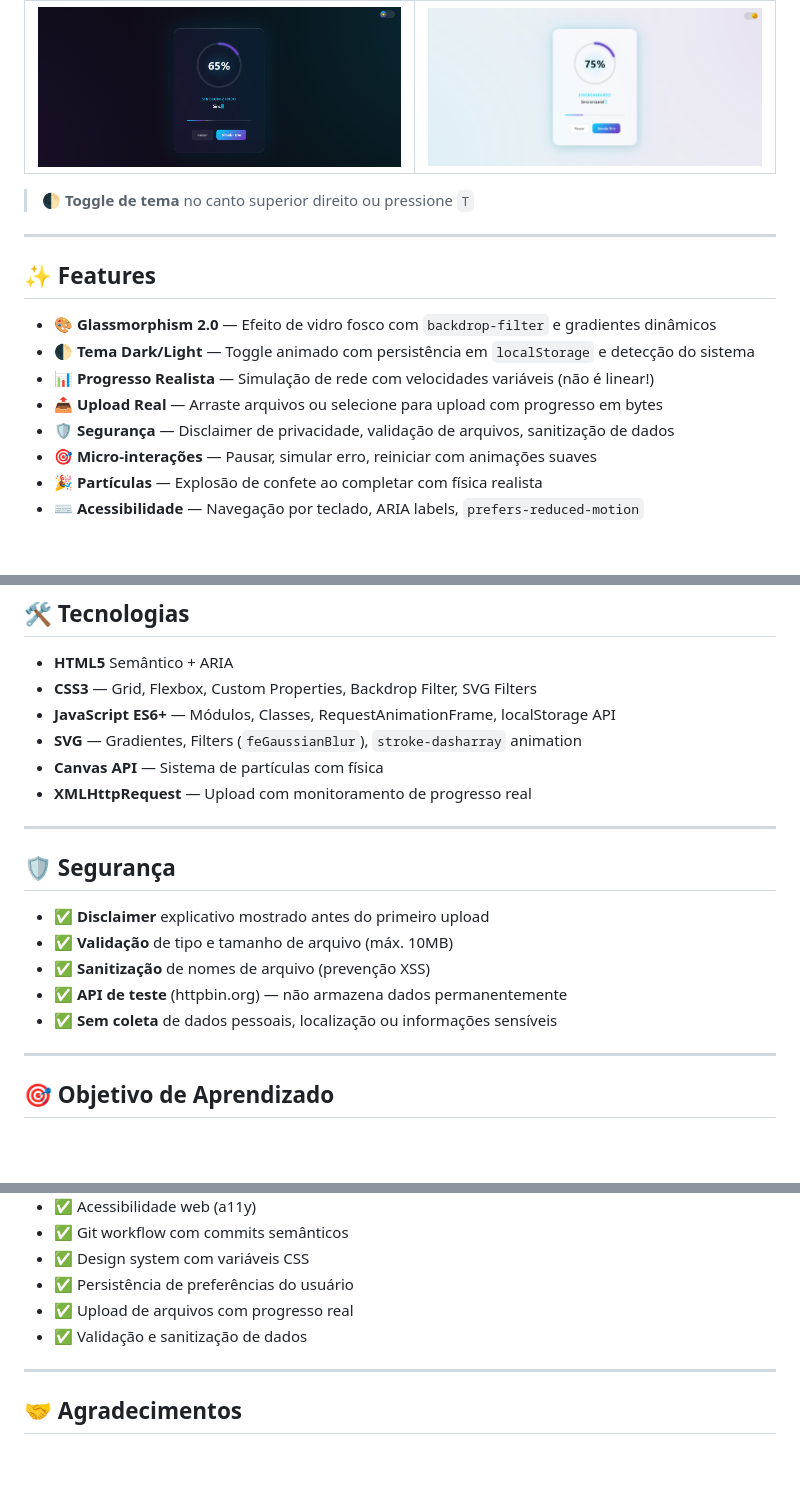
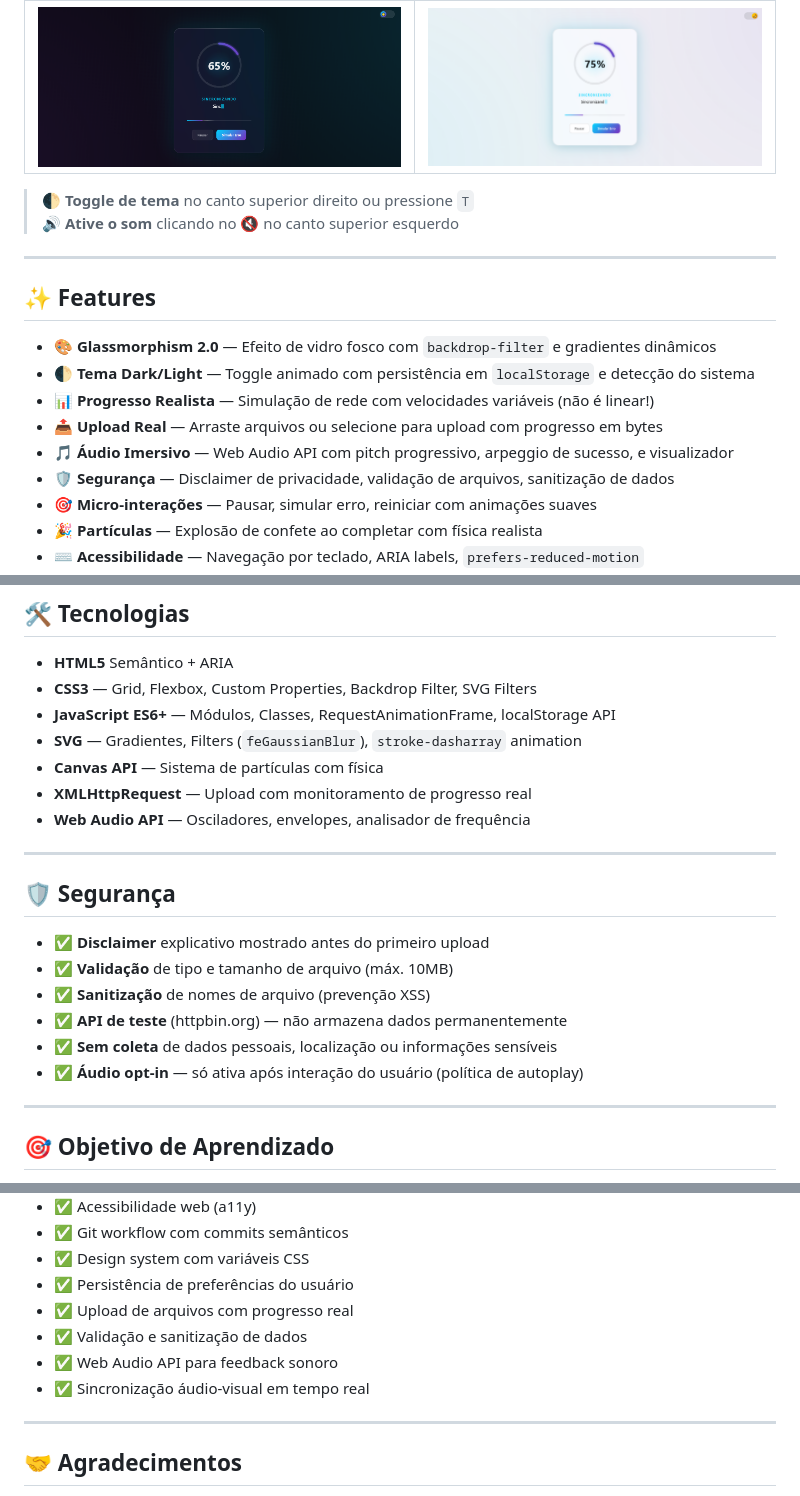
Before and after one commit to gustavodeoliveiradev/quantum-glass-loader, a Markdown page: README.md, 3 parts joined by grey strips. GitHub-like rendering; blank space fills up the shorter version.

```diff
--- a/README.md
+++ b/README.md
@@ -22,6 +23,7 @@
 | ![Dark Theme](assets/preview-dark.png) | ![Light Theme](assets/preview-light.png) |
 
 > 🌓 **Toggle de tema** no canto superior direito ou pressione `T`
+> 🔊 **Ative o som** clicando no 🔇 no canto superior esquerdo
 
 ---
 
@@ -31,6 +33,7 @@
 - **🌓 Tema Dark/Light** — Toggle animado com persistência em `localStorage` e detecção do sistema
 - **📊 Progresso Realista** — Simulação de rede com velocidades variáveis (não é linear!)
 - **📤 Upload Real** — Arraste arquivos ou selecione para upload com progresso em bytes
+- **🎵 Áudio Imersivo** — Web Audio API com pitch progressivo, arpeggio de sucesso, e visualizador
 - **🛡️ Segurança** — Disclaimer de privacidade, validação de arquivos, sanitização de dados
 - **🎯 Micro-interações** — Pausar, simular erro, reiniciar com animações suaves
 - **🎉 Partículas** — Explosão de confete ao completar com física realista
@@ -131,6 +143,7 @@ npx serve .
 - **SVG** — Gradientes, Filters (`feGaussianBlur`), `stroke-dasharray` animation
 - **Canvas API** — Sistema de partículas com física
 - **XMLHttpRequest** — Upload com monitoramento de progresso real
+- **Web Audio API** — Osciladores, envelopes, analisador de frequência
 
 ---
 
@@ -141,6 +154,7 @@ npx serve .
 - ✅ **Sanitização** de nomes de arquivo (prevenção XSS)
 - ✅ **API de teste** (httpbin.org) — não armazena dados permanentemente
 - ✅ **Sem coleta** de dados pessoais, localização ou informações sensíveis
+- ✅ **Áudio opt-in** — só ativa após interação do usuário (política de autoplay)
 
 ---
 
@@ -156,6 +170,8 @@ Este projeto foi criado para praticar:
 - ✅ Persistência de preferências do usuário
 - ✅ Upload de arquivos com progresso real
 - ✅ Validação e sanitização de dados
+- ✅ Web Audio API para feedback sonoro
+- ✅ Sincronização áudio-visual em tempo real
 
 ---
 
```
Also changed, not shown: other parts of README.md (+12 -2 lines).
